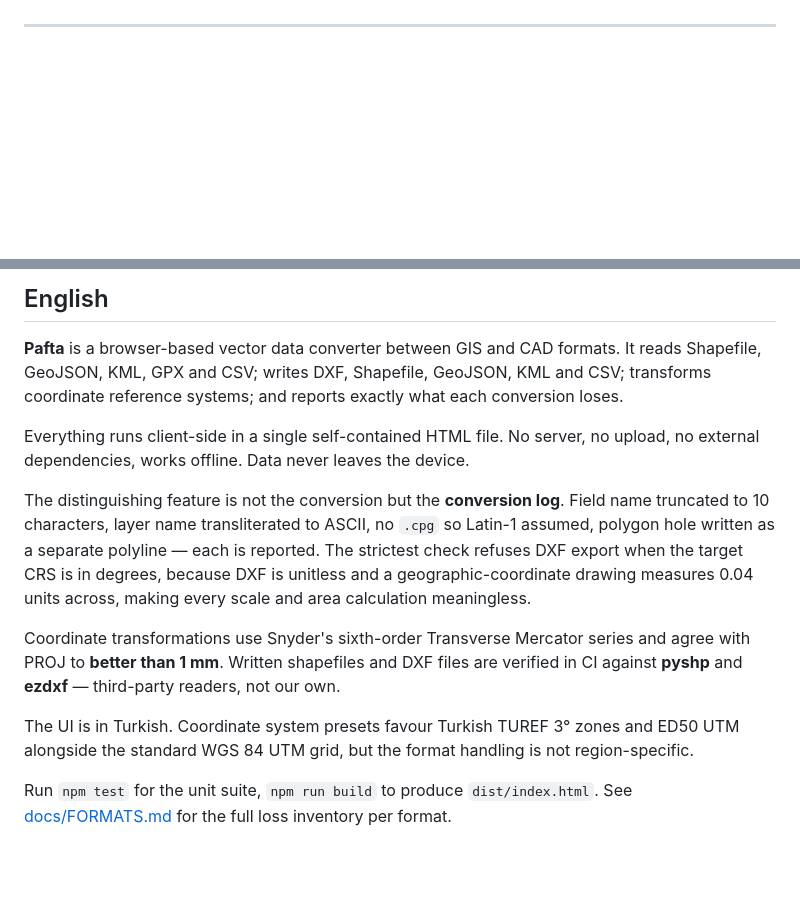
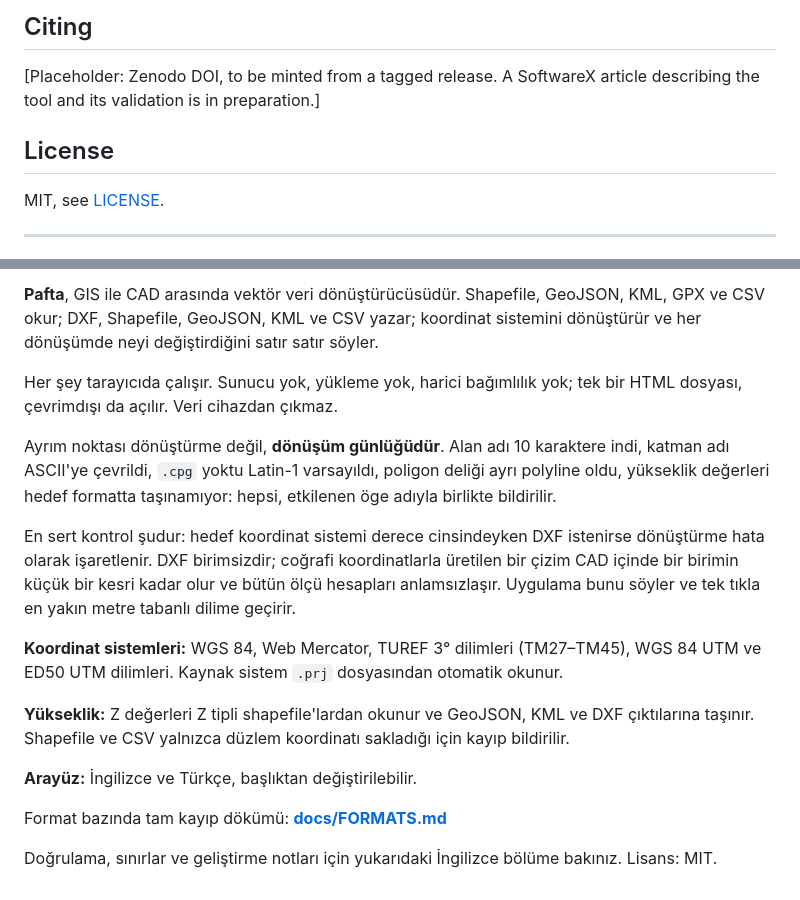
Before and after one commit to tlhksy/Convert, a Markdown page: README.md, 2 parts joined by grey strips. GitHub-like rendering; blank space fills up the shorter version.

Commit message:
docs: English-primary README, refreshed validation figures

```diff
--- a/README.md
+++ b/README.md
@@ -109,3 +178,11 @@ MIT — [LICENSE](LICENSE)
+## Citing
+
+[Placeholder: Zenodo DOI, to be minted from a tagged release. A SoftwareX
+article describing the tool and its validation is in preparation.]
+
+## License
+
+MIT, see [LICENSE](LICENSE).
 
 ---
 
@@ -113,26 +190,34 @@ MIT — [LICENSE](LICENSE)
 
-## English
+**Pafta**, GIS ile CAD arasında vektör veri dönüştürücüsüdür. Shapefile,
+GeoJSON, KML, GPX ve CSV okur; DXF, Shapefile, GeoJSON, KML ve CSV yazar;
+koordinat sistemini dönüştürür ve her dönüşümde neyi değiştirdiğini satır satır
+söyler.
 
-**Pafta** is a browser-based vector data converter between GIS and CAD formats.
-It reads Shapefile, GeoJSON, KML, GPX and CSV; writes DXF, Shapefile, GeoJSON, KML and CSV;
-transforms coordinate reference systems; and reports exactly what each conversion loses.
+Her şey tarayıcıda çalışır. Sunucu yok, yükleme yok, harici bağımlılık yok; tek
+bir HTML dosyası, çevrimdışı da açılır. Veri cihazdan çıkmaz.
 
-Everything runs client-side in a single self-contained HTML file. No server, no upload,
-no external dependencies, works offline. Data never leaves the device.
+Ayrım noktası dönüştürme değil, **dönüşüm günlüğüdür**. Alan adı 10 karaktere
+indi, katman adı ASCII'ye çevrildi, `.cpg` yoktu Latin-1 varsayıldı, poligon
+deliği ayrı polyline oldu, yükseklik değerleri hedef formatta taşınamıyor:
+hepsi, etkilenen öge adıyla birlikte bildirilir.
 
-The distinguishing feature is not the conversion but the **conversion log**. Field name
-truncated to 10 characters, layer name transliterated to ASCII, no `.cpg` so Latin-1
-assumed, polygon hole written as a separate polyline — each is reported. The strictest
-check refuses DXF export when the target CRS is in degrees, because DXF is unitless and a
-geographic-coordinate drawing measures 0.04 units across, making every scale and area
-calculation meaningless.
+En sert kontrol şudur: hedef koordinat sistemi derece cinsindeyken DXF istenirse
+dönüştürme hata olarak işaretlenir. DXF birimsizdir; coğrafi koordinatlarla
+üretilen bir çizim CAD içinde bir birimin küçük bir kesri kadar olur ve bütün
+ölçü hesapları anlamsızlaşır. Uygulama bunu söyler ve tek tıkla en yakın metre
+tabanlı dilime geçirir.
 
-Coordinate transformations use Snyder's sixth-order Transverse Mercator series and agree
-with PROJ to **better than 1 mm**. Written shapefiles and DXF files are verified in CI
-against **pyshp** and **ezdxf** — third-party readers, not our own.
+**Koordinat sistemleri:** WGS 84, Web Mercator, TUREF 3° dilimleri (TM27–TM45),
+WGS 84 UTM ve ED50 UTM dilimleri. Kaynak sistem `.prj` dosyasından otomatik
+okunur.
 
-The UI is in Turkish. Coordinate system presets favour Turkish TUREF 3° zones and ED50 UTM
-alongside the standard WGS 84 UTM grid, but the format handling is not region-specific.
+**Yükseklik:** Z değerleri Z tipli shapefile'lardan okunur ve GeoJSON, KML ve
+DXF çıktılarına taşınır. Shapefile ve CSV yalnızca düzlem koordinatı sakladığı
+için kayıp bildirilir.
 
-Run `npm test` for the unit suite, `npm run build` to produce `dist/index.html`.
-See [docs/FORMATS.md](docs/FORMATS.md) for the full loss inventory per format.
+**Arayüz:** İngilizce ve Türkçe, başlıktan değiştirilebilir.
+
+Format bazında tam kayıp dökümü: **[docs/FORMATS.md](docs/FORMATS.md)**
+
+Doğrulama, sınırlar ve geliştirme notları için yukarıdaki İngilizce bölüme
+bakınız. Lisans: MIT.
```
Also changed, not shown: other parts of README.md (+142 -73 lines).
